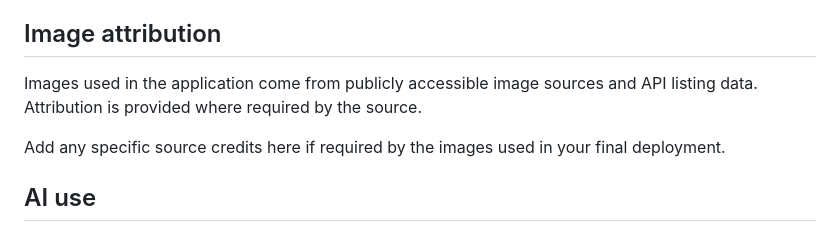
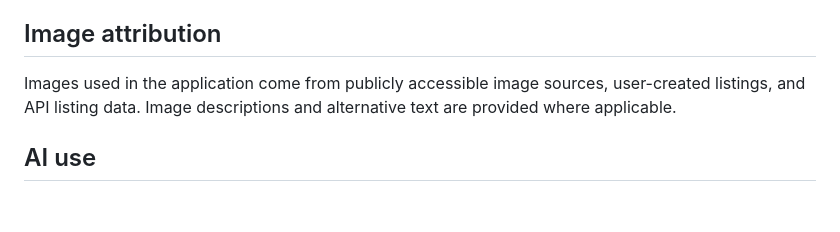
Before and after one commit to OleKoderNo/olebid-semester-project-2, a Markdown page: README.md, the part around the change. Rendered like a GitHub page; blank space fills up the shorter version.

Commit message:
docs: improve project README

```diff
--- a/README.md
+++ b/README.md
@@ -148,9 +148,7 @@ The production build and TypeScript checks pass locally.
 
 ## Image attribution
 
-Images used in the application come from publicly accessible image sources and API listing data. Attribution is provided where required by the source.
-
-Add any specific source credits here if required by the images used in your final deployment.
+Images used in the application come from publicly accessible image sources, user-created listings, and API listing data. Image descriptions and alternative text are provided where applicable.
 
 ## AI use
 
```
